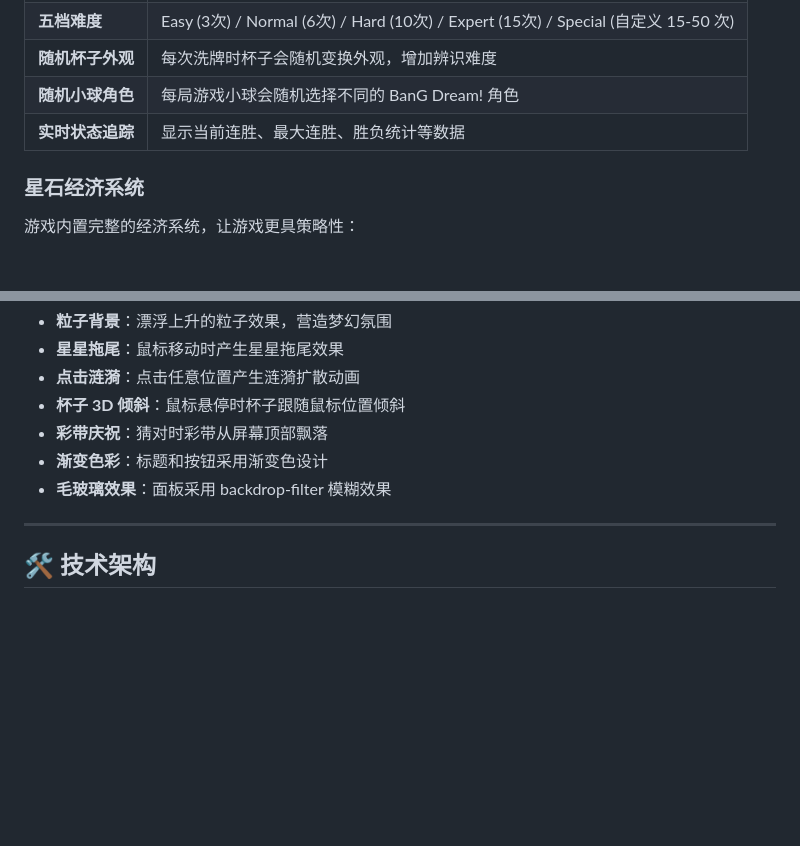
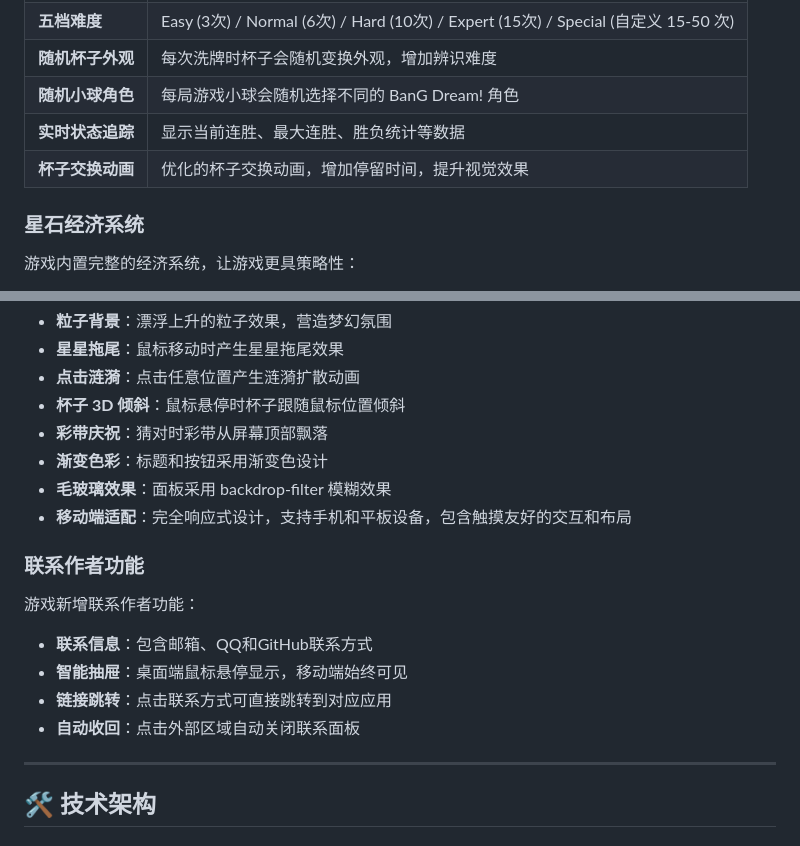
Before and after one commit to JohnvenTom/guess-ksm-game, a Markdown page: README.md, 2 parts joined by grey strips. Rendered like a GitHub page; blank space fills up the shorter version.

```diff
--- a/README.md
+++ b/README.md
@@ -55,6 +55,7 @@
 | **随机杯子外观** | 每次洗牌时杯子会随机变换外观，增加辨识难度 |
 | **随机小球角色** | 每局游戏小球会随机选择不同的 BanG Dream! 角色 |
 | **实时状态追踪** | 显示当前连胜、最大连胜、胜负统计等数据 |
+| **杯子交换动画** | 优化的杯子交换动画，增加停留时间，提升视觉效果 |
 
 ### 星石经济系统
 
@@ -145,6 +146,16 @@
 - **彩带庆祝**：猜对时彩带从屏幕顶部飘落
 - **渐变色彩**：标题和按钮采用渐变色设计
 - **毛玻璃效果**：面板采用 backdrop-filter 模糊效果
+- **移动端适配**：完全响应式设计，支持手机和平板设备，包含触摸友好的交互和布局
+
+### 联系作者功能
+
+游戏新增联系作者功能：
+
+- **联系信息**：包含邮箱、QQ和GitHub联系方式
+- **智能抽屉**：桌面端鼠标悬停显示，移动端始终可见
+- **链接跳转**：点击联系方式可直接跳转到对应应用
+- **自动收回**：点击外部区域自动关闭联系面板
 
 ---
 
```
